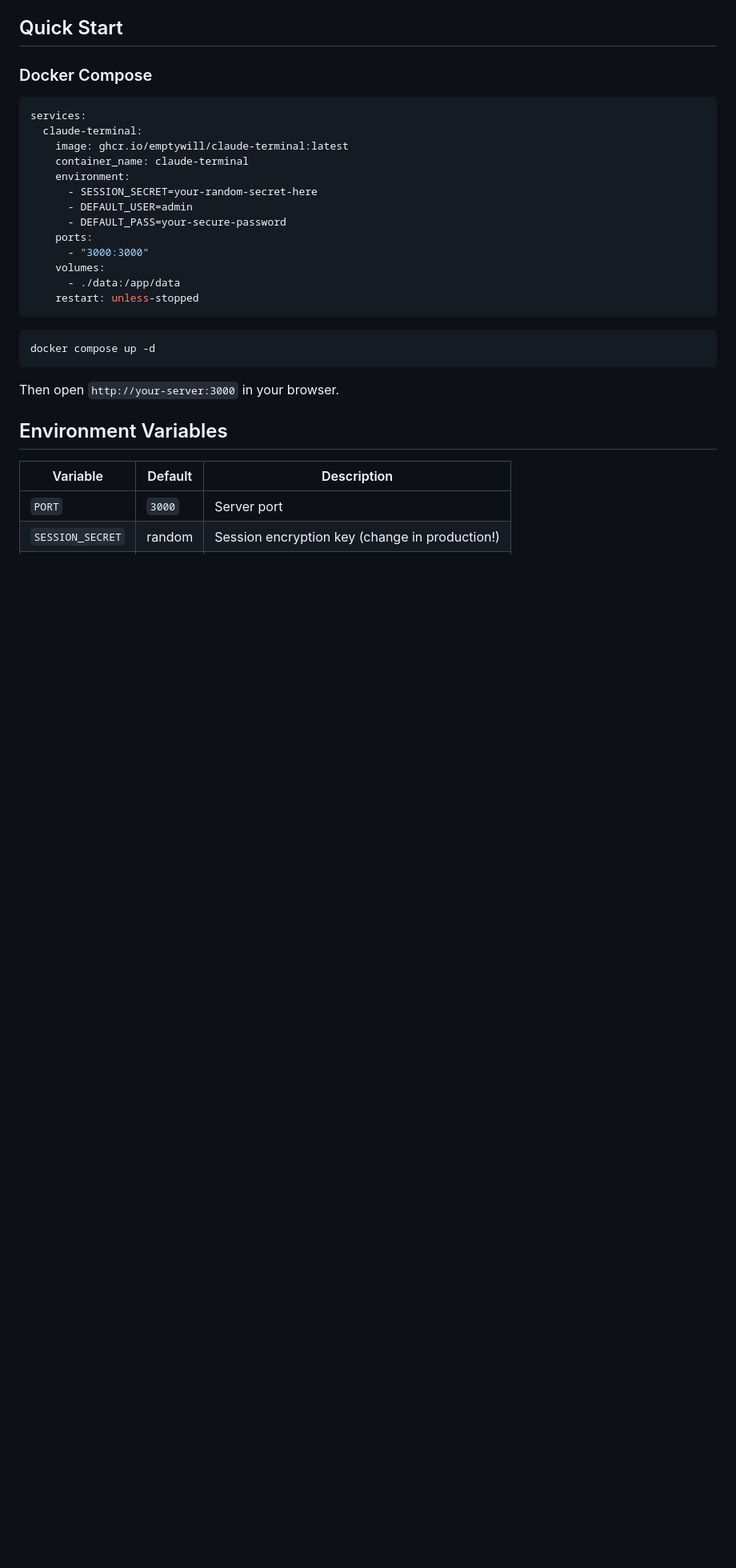
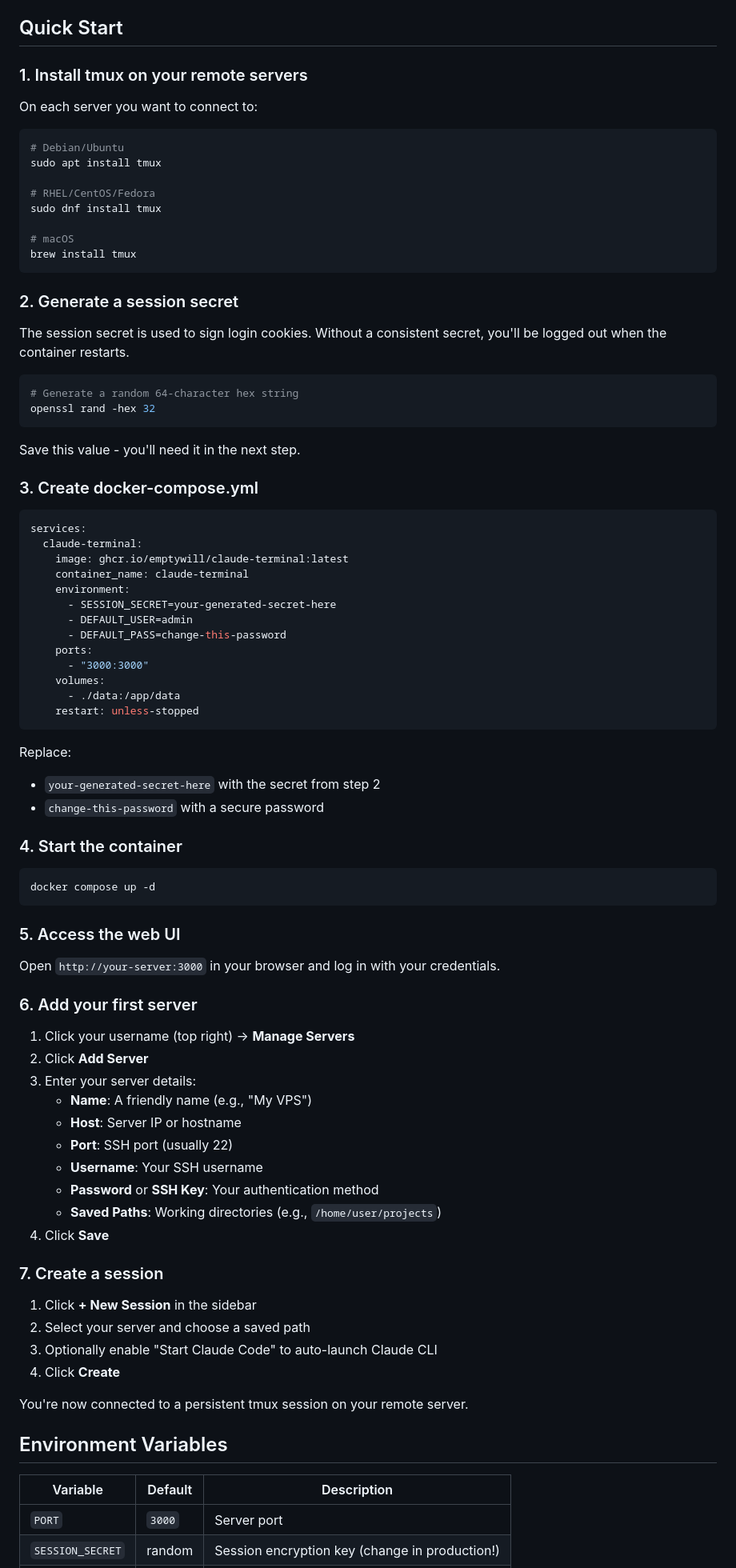
Before and after one commit to emptywill/claude-terminal, a Markdown page: README.md, the part around the change. Shown at 80% size. GitHub-like rendering; blank space fills up the shorter version.

Commit message:
Expand Quick Start guide with detailed setup instructions
- Step-by-step guide from tmux installation to first session
- How to generate session secret with openssl
- Instructions for adding servers and creating sessions
- Platform-specific tmux install commands (apt, dnf, brew)

Co-Authored-By: Claude Opus 4.5 <noreply@anthropic.com>

````diff
--- a/README.md
+++ b/README.md
@@ -55,7 +55,33 @@ Work/Hotel ──(VPN)──► Homelab:3000 ──(SSH)──► VPS:22
 
 ## Quick Start
 
-### Docker Compose
+### 1. Install tmux on your remote servers
+
+On each server you want to connect to:
+
+```bash
+# Debian/Ubuntu
+sudo apt install tmux
+
+# RHEL/CentOS/Fedora
+sudo dnf install tmux
+
+# macOS
+brew install tmux
+```
+
+### 2. Generate a session secret
+
+The session secret is used to sign login cookies. Without a consistent secret, you'll be logged out when the container restarts.
+
+```bash
+# Generate a random 64-character hex string
+openssl rand -hex 32
+```
+
+Save this value - you'll need it in the next step.
+
+### 3. Create docker-compose.yml
 
 ```yaml
 services:
@@ -63,9 +89,9 @@ services:
     image: ghcr.io/emptywill/claude-terminal:latest
     container_name: claude-terminal
     environment:
-      - SESSION_SECRET=your-random-secret-here
+      - SESSION_SECRET=your-generated-secret-here
       - DEFAULT_USER=admin
-      - DEFAULT_PASS=your-secure-password
+      - DEFAULT_PASS=change-this-password
     ports:
       - "3000:3000"
     volumes:
@@ -73,11 +99,41 @@ services:
     restart: unless-stopped
 ```
 
+Replace:
+- `your-generated-secret-here` with the secret from step 2
+- `change-this-password` with a secure password
+
+### 4. Start the container
+
 ```bash
 docker compose up -d
 ```
 
-Then open `http://your-server:3000` in your browser.
+### 5. Access the web UI
+
+Open `http://your-server:3000` in your browser and log in with your credentials.
+
+### 6. Add your first server
+
+1. Click your username (top right) → **Manage Servers**
+2. Click **Add Server**
+3. Enter your server details:
+   - **Name**: A friendly name (e.g., "My VPS")
+   - **Host**: Server IP or hostname
+   - **Port**: SSH port (usually 22)
+   - **Username**: Your SSH username
+   - **Password** or **SSH Key**: Your authentication method
+   - **Saved Paths**: Working directories (e.g., `/home/user/projects`)
+4. Click **Save**
+
+### 7. Create a session
+
+1. Click **+ New Session** in the sidebar
+2. Select your server and choose a saved path
+3. Optionally enable "Start Claude Code" to auto-launch Claude CLI
+4. Click **Create**
+
+You're now connected to a persistent tmux session on your remote server.
 
 ## Environment Variables
 
````
